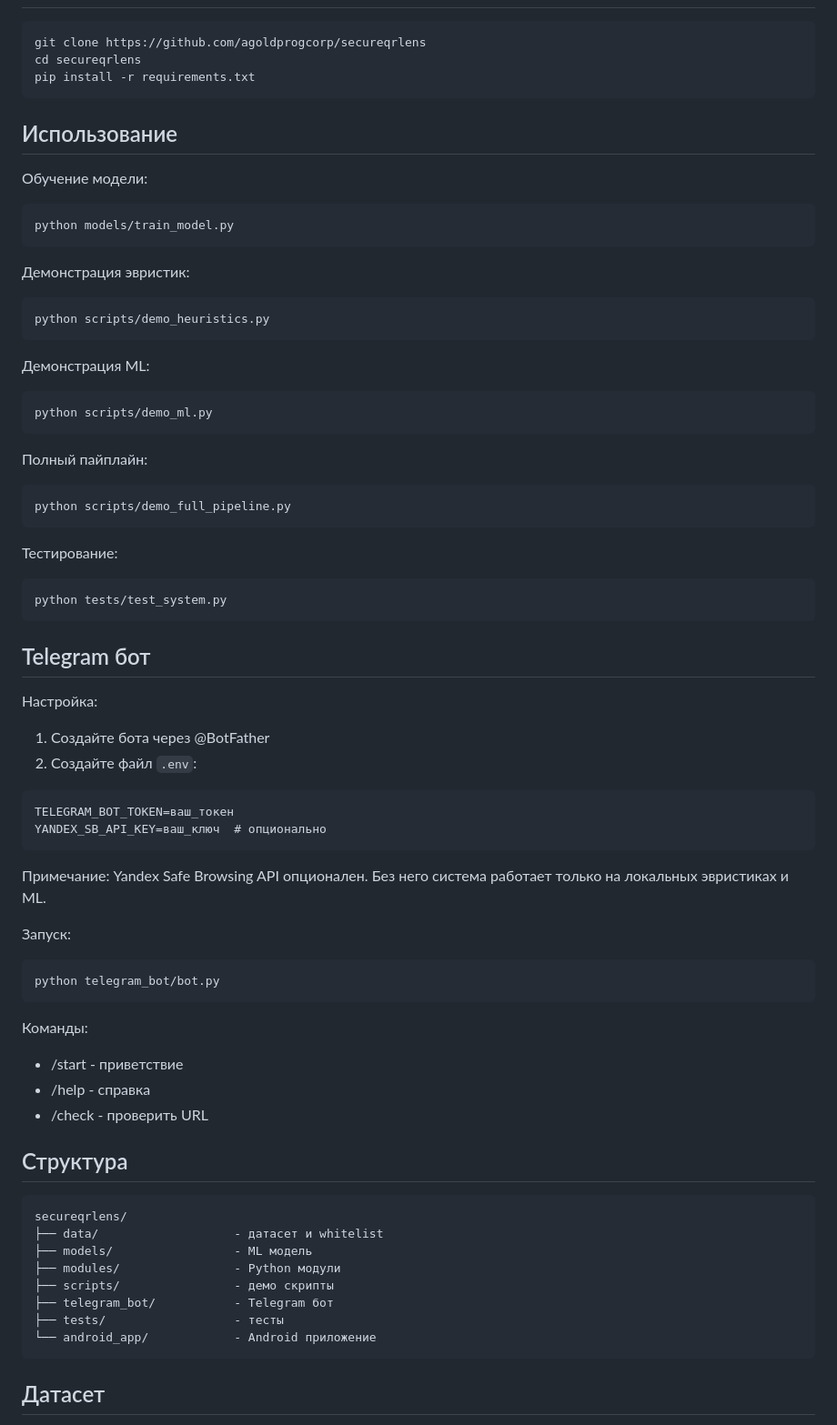
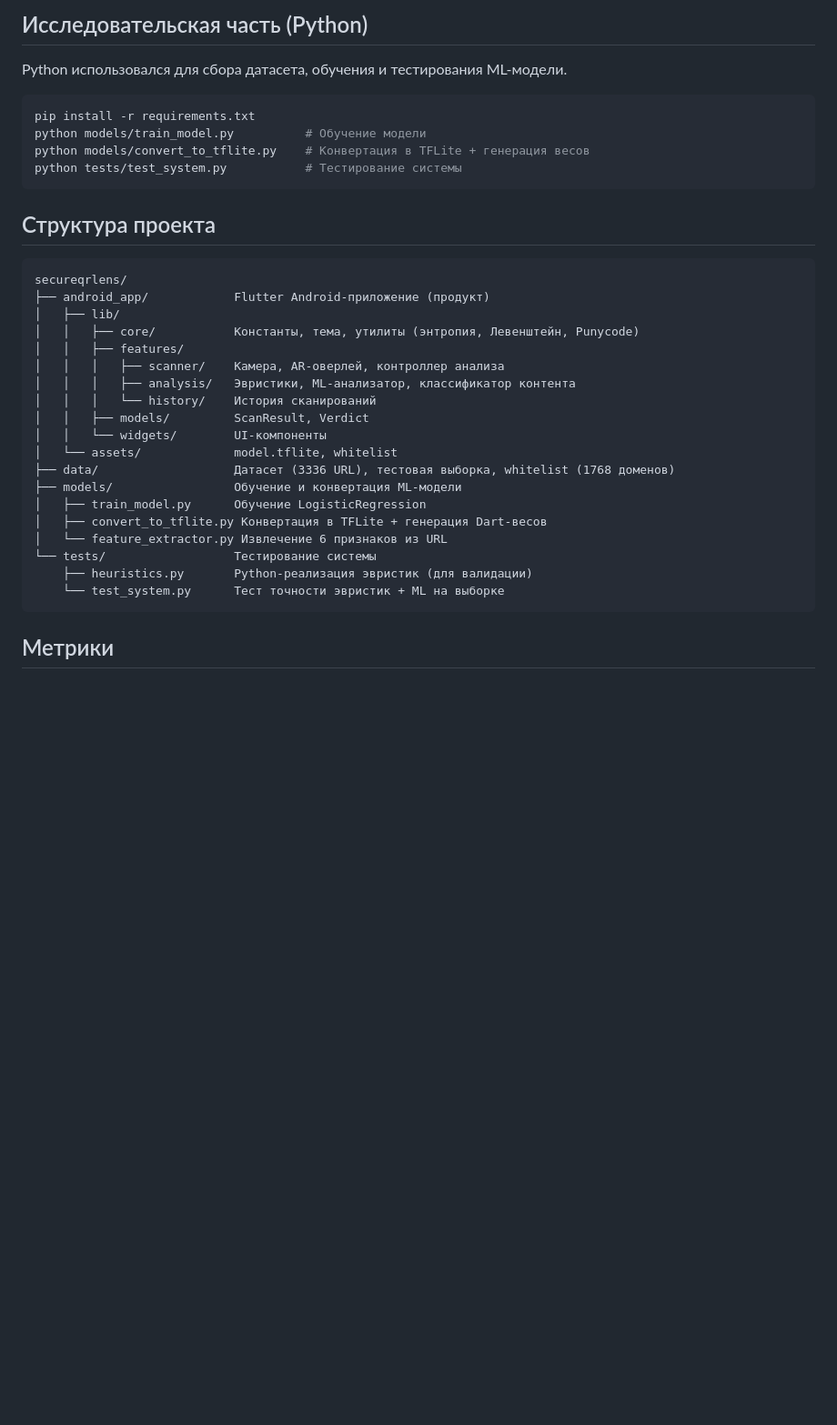
Before and after one commit to agoldprogcorp/secureqrlens, a Markdown page: README.md, the part around one of its changes. Shown at 91% size. Drawn GitHub-style; blank space fills up the shorter version.

````diff
--- a/README.md
+++ b/README.md
@@ -66,72 +75,37 @@ Scoring:
+## Исследовательская часть (Python)
+
+Python использовался для сбора датасета, обучения и тестирования ML-модели.
 
 ```bash
-git clone https://github.com/agoldprogcorp/secureqrlens
-cd secureqrlens
 pip install -r requirements.txt
+python models/train_model.py          # Обучение модели
+python models/convert_to_tflite.py    # Конвертация в TFLite + генерация весов
+python tests/test_system.py           # Тестирование системы
 ```
 
-## Использование
-
-Обучение модели:
-```bash
-python models/train_model.py
-```
-
-Демонстрация эвристик:
-```bash
-python scripts/demo_heuristics.py
-```
-
-Демонстрация ML:
-```bash
-python scripts/demo_ml.py
-```
-
-Полный пайплайн:
-```bash
-python scripts/demo_full_pipeline.py
-```
-
-Тестирование:
-```bash
-python tests/test_system.py
-```
-
-## Telegram бот
-
-Настройка:
-
-1. Создайте бота через @BotFather
-2. Создайте файл `.env`:
-```
-TELEGRAM_BOT_TOKEN=ваш_токен
-YANDEX_SB_API_KEY=ваш_ключ  # опционально
-```
-
-Примечание: Yandex Safe Browsing API опционален. Без него система работает только на локальных эвристиках и ML.
-
-Запуск:
-```bash
-python telegram_bot/bot.py
-```
-
-Команды:
-- /start - приветствие
-- /help - справка
-- /check <url> - проверить URL
-
-## Структура
+## Структура проекта
 
 ```
 secureqrlens/
-├── data/                   - датасет и whitelist
-├── models/                 - ML модель
-├── modules/                - Python модули
-├── scripts/                - демо скрипты
-├── telegram_bot/           - Telegram бот
-├── tests/                  - тесты
-└── android_app/            - Android приложение
+├── android_app/            Flutter Android-приложение (продукт)
+│   ├── lib/
+│   │   ├── core/           Константы, тема, утилиты (энтропия, Левенштейн, Punycode)
+│   │   ├── features/
+│   │   │   ├── scanner/    Камера, AR-оверлей, контроллер анализа
+│   │   │   ├── analysis/   Эвристики, ML-анализатор, классификатор контента
+│   │   │   └── history/    История сканирований
+│   │   ├── models/         ScanResult, Verdict
+│   │   └── widgets/        UI-компоненты
+│   └── assets/             model.tflite, whitelist
+├── data/                   Датасет (3336 URL), тестовая выборка, whitelist (1768 доменов)
+├── models/                 Обучение и конвертация ML-модели
+│   ├── train_model.py      Обучение LogisticRegression
+│   ├── convert_to_tflite.py Конвертация в TFLite + генерация Dart-весов
+│   └── feature_extractor.py Извлечение 6 признаков из URL
+└── tests/                  Тестирование системы
+    ├── heuristics.py       Python-реализация эвристик (для валидации)
+    └── test_system.py      Тест точности эвристик + ML на выборке
 ```
 
-## Датасет
+## Метрики
 
````
Also changed, not shown: other parts of README.md (+58 -51 lines).
